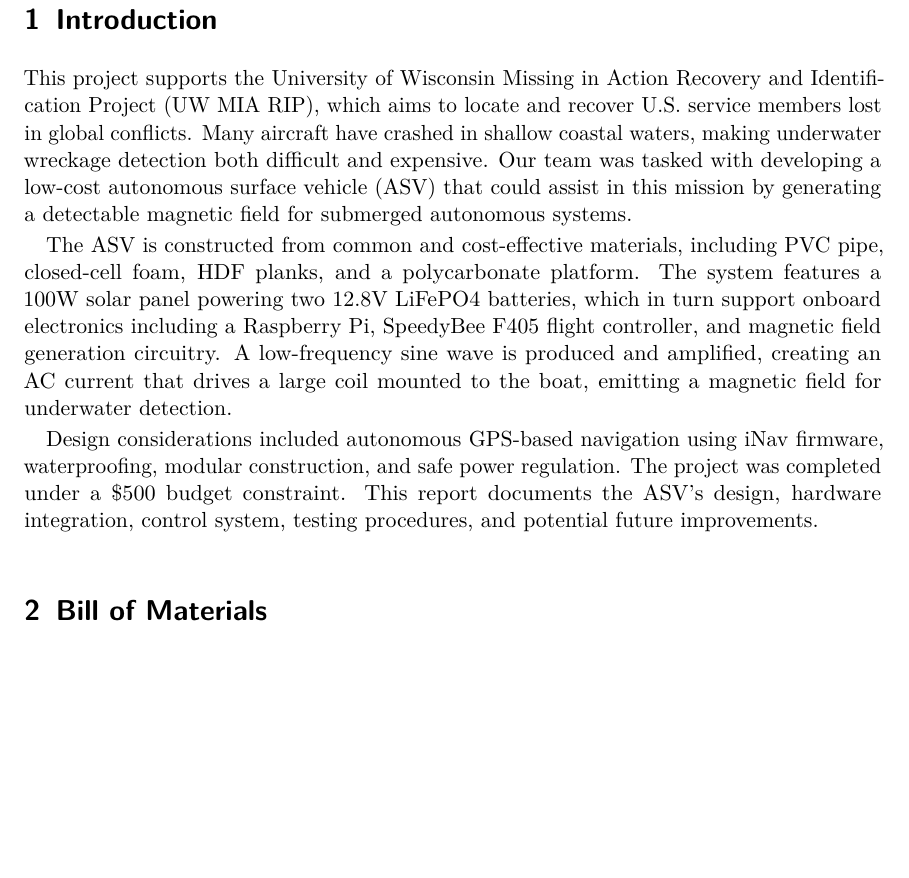
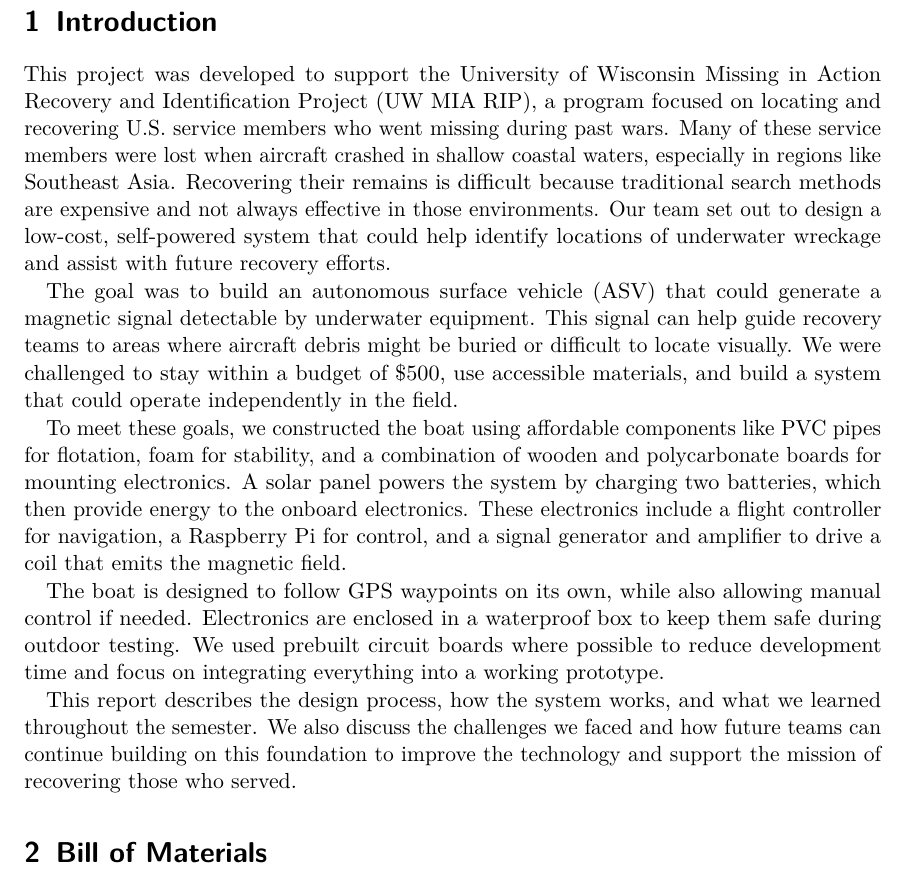
Before and after one commit to grgao/boat, a LaTeX document (Report/main.tex, which reads Report/Introduction.tex): part of page 2 of 4 before the commit and part of page 2 of 5 after it, cut so that both start at the same text, the shorter picture padded with empty space. Compiled offline with pdfLaTeX.

Commit message:
fix introduction

```diff
--- a/Report/Introduction.tex
+++ b/Report/Introduction.tex
@@ -1,7 +1,11 @@
 \section{Introduction}
 
-This project supports the University of Wisconsin Missing in Action Recovery and Identification Project (UW MIA RIP), which aims to locate and recover U.S. service members lost in global conflicts. Many aircraft have crashed in shallow coastal waters, making underwater wreckage detection both difficult and expensive. Our team was tasked with developing a low-cost autonomous surface vehicle (ASV) that could assist in this mission by generating a detectable magnetic field for submerged autonomous systems.
+This project was developed to support the University of Wisconsin Missing in Action Recovery and Identification Project (UW MIA RIP), a program focused on locating and recovering U.S. service members who went missing during past wars. Many of these service members were lost when aircraft crashed in shallow coastal waters, especially in regions like Southeast Asia. Recovering their remains is difficult because traditional search methods are expensive and not always effective in those environments. Our team set out to design a low-cost, self-powered system that could help identify locations of underwater wreckage and assist with future recovery efforts.
 
-The ASV is constructed from common and cost-effective materials, including PVC pipe, closed-cell foam, HDF planks, and a polycarbonate platform. The system features a 100W solar panel powering two 12.8V LiFePO4 batteries, which in turn support onboard electronics including a Raspberry Pi, SpeedyBee F405 flight controller, and magnetic field generation circuitry. A low-frequency sine wave is produced and amplified, creating an AC current that drives a large coil mounted to the boat, emitting a magnetic field for underwater detection.
+The goal was to build an autonomous surface vehicle (ASV) that could generate a magnetic signal detectable by underwater equipment. This signal can help guide recovery teams to areas where aircraft debris might be buried or difficult to locate visually. We were challenged to stay within a budget of \$500, use accessible materials, and build a system that could operate independently in the field.
 
-Design considerations included autonomous GPS-based navigation using iNav firmware, waterproofing, modular construction, and safe power regulation. The project was completed under a \$500 budget constraint. This report documents the ASV's design, hardware integration, control system, testing procedures, and potential future improvements.
+To meet these goals, we constructed the boat using affordable components like PVC pipes for flotation, foam for stability, and a combination of wooden and polycarbonate boards for mounting electronics. A solar panel powers the system by charging two batteries, which then provide energy to the onboard electronics. These electronics include a flight controller for navigation, a Raspberry Pi for control, and a signal generator and amplifier to drive a coil that emits the magnetic field.
+
+The boat is designed to follow GPS waypoints on its own, while also allowing manual control if needed. Electronics are enclosed in a waterproof box to keep them safe during outdoor testing. We used prebuilt circuit boards where possible to reduce development time and focus on integrating everything into a working prototype.
+
+This report describes the design process, how the system works, and what we learned throughout the semester. We also discuss the challenges we faced and how future teams can continue building on this foundation to improve the technology and support the mission of recovering those who served.
```
Also changed, not shown: Report/main.pdf, 3 other files.
